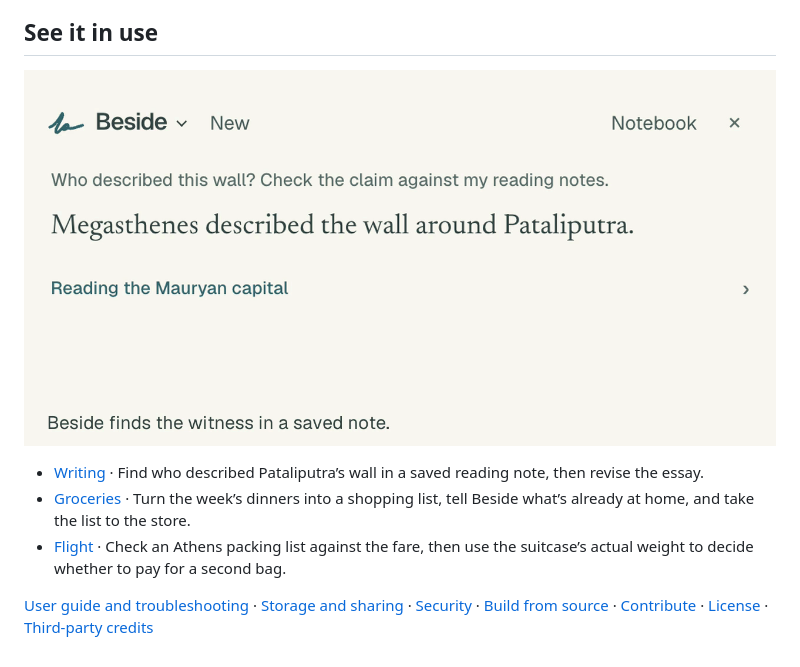
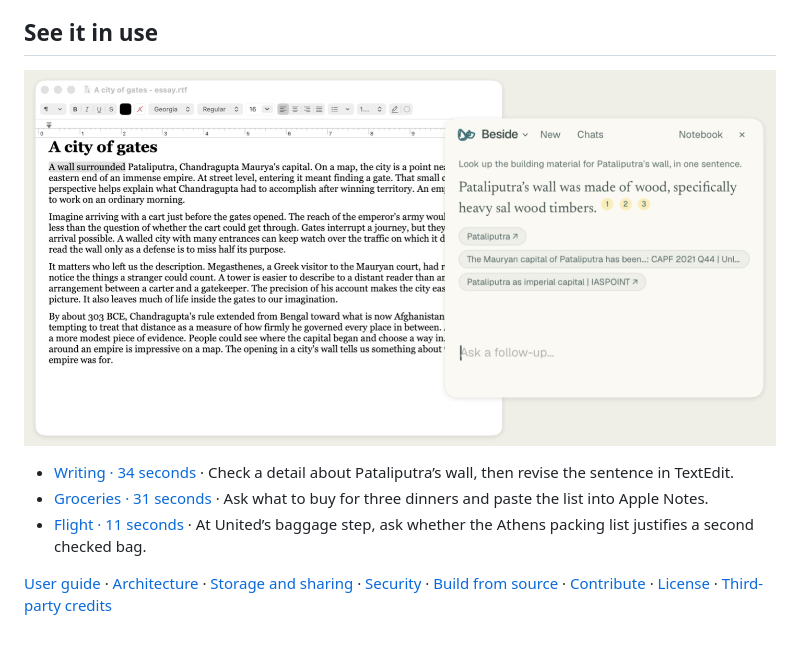
Before and after one commit to pranavdulepet/beside, a Markdown page: README.md, the part around the change. Drawn GitHub-style; pictures changed too: website/media/writing.png.

Commit message:
Show uninterrupted walkthroughs at real speed and document the architecture

```diff
--- a/README.md
+++ b/README.md
@@ -16,8 +16,8 @@ Beside is a floating assistant for your Mac. Point at the thing you’re working
 
 [![Beside fact-checks a sentence in a TextEdit essay.](website/media/writing.png)](https://pranavdulepet.github.io/beside/#writing)
 
-- [Writing](https://pranavdulepet.github.io/beside/#writing) · Find who described Pataliputra’s wall in a saved reading note, then revise the essay.
-- [Groceries](https://pranavdulepet.github.io/beside/#groceries) · Turn the week’s dinners into a shopping list, tell Beside what’s already at home, and take the list to the store.
-- [Flight](https://pranavdulepet.github.io/beside/#flight) · Check an Athens packing list against the fare, then use the suitcase’s actual weight to decide whether to pay for a second bag.
+- [Writing · 34 seconds](https://pranavdulepet.github.io/beside/#writing) · Check a detail about Pataliputra’s wall, then revise the sentence in TextEdit.
+- [Groceries · 31 seconds](https://pranavdulepet.github.io/beside/#groceries) · Ask what to buy for three dinners and paste the list into Apple Notes.
+- [Flight · 11 seconds](https://pranavdulepet.github.io/beside/#flight) · At United’s baggage step, ask whether the Athens packing list justifies a second checked bag.
 
-[User guide and troubleshooting](docs/guide.md) · [Storage and sharing](docs/guide.md#where-your-data-lives) · [Security](SECURITY.md) · [Build from source](docs/development.md) · [Contribute](CONTRIBUTING.md) · [License](LICENSE) · [Third-party credits](licenses/)
+[User guide](docs/guide.md) · [Architecture](docs/architecture.md) · [Storage and sharing](docs/guide.md#where-your-data-lives) · [Security](SECURITY.md) · [Build from source](docs/development.md) · [Contribute](CONTRIBUTING.md) · [License](LICENSE) · [Third-party credits](licenses/)
```
Also changed, not shown: docs/architecture.md (added, +80 -0 lines), docs/development.md (+2 -0 lines), docs/walkthroughs.md (+8 -8 lines), website/media/baggage.gif, website/media/baggage.png, website/media/groceries.png, 10 other files.
